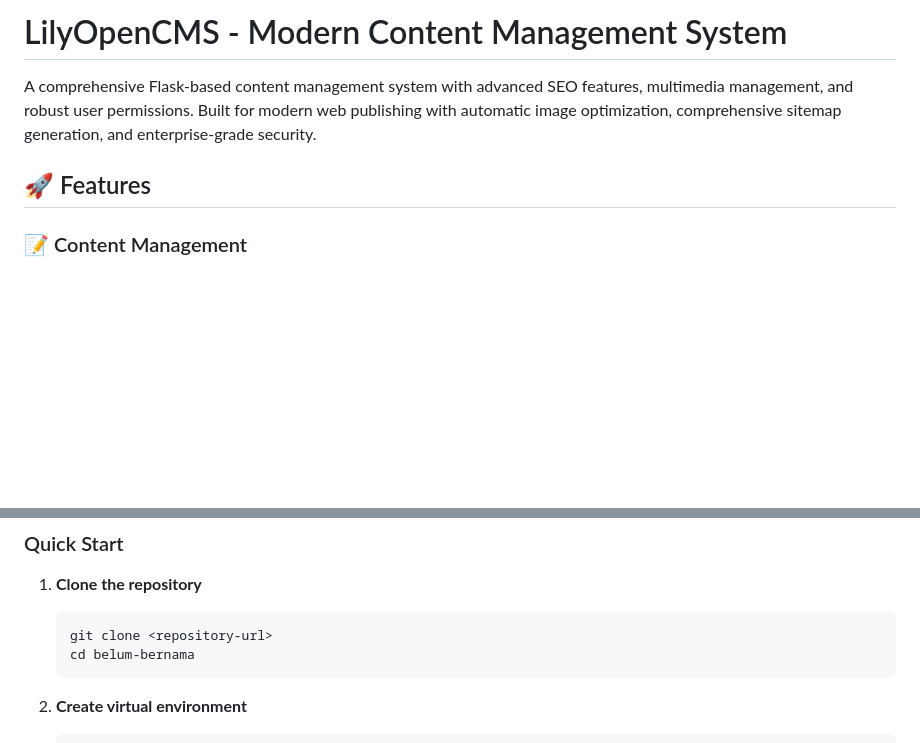
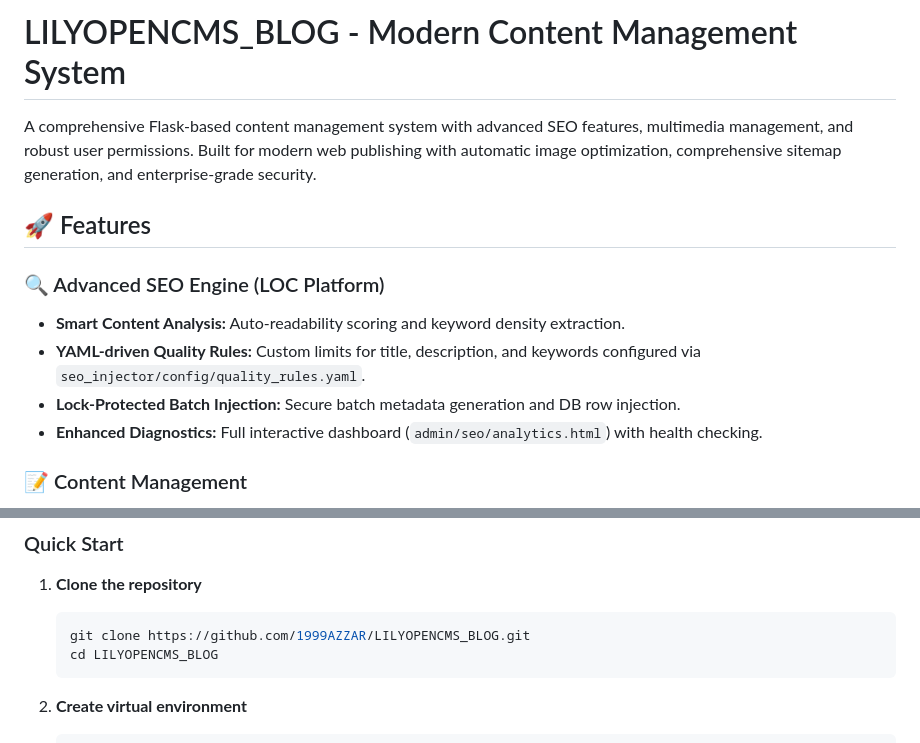
Before and after one commit to 1999AZZAR/LILYOPENCMS_BLOG, a Markdown page: README.md, 2 parts joined by grey strips. Drawn GitHub-style; blank space fills up the shorter version.

Commit message:
docs: update README.md with advanced SEO and project details

````diff
--- a/README.md
+++ b/README.md
@@ -1,8 +1,14 @@
-# LilyOpenCMS - Modern Content Management System
+# LILYOPENCMS_BLOG - Modern Content Management System
 
 A comprehensive Flask-based content management system with advanced SEO features, multimedia management, and robust user permissions. Built for modern web publishing with automatic image optimization, comprehensive sitemap generation, and enterprise-grade security.
 
 ## 🚀 Features
+
+### 🔍 Advanced SEO Engine (LOC Platform)
+- **Smart Content Analysis:** Auto-readability scoring and keyword density extraction.
+- **YAML-driven Quality Rules:** Custom limits for title, description, and keywords configured via `seo_injector/config/quality_rules.yaml`.
+- **Lock-Protected Batch Injection:** Secure batch metadata generation and DB row injection.
+- **Enhanced Diagnostics:** Full interactive dashboard (`admin/seo/analytics.html`) with health checking.
 
 ### 📝 Content Management
 - **Advanced News Management**: Create, edit, delete articles with rich text editing
@@ -94,8 +100,8 @@ A comprehensive Flask-based content management system with advanced SEO features
 
 1. **Clone the repository**
    ```bash
-   git clone <repository-url>
-   cd belum-bernama
+   git clone https://github.com/1999AZZAR/LILYOPENCMS_BLOG.git
+   cd LILYOPENCMS_BLOG
    ```
 
 2. **Create virtual environment**
````
